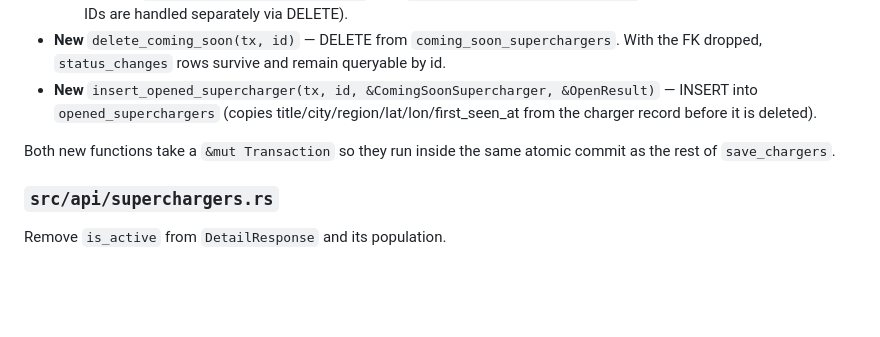
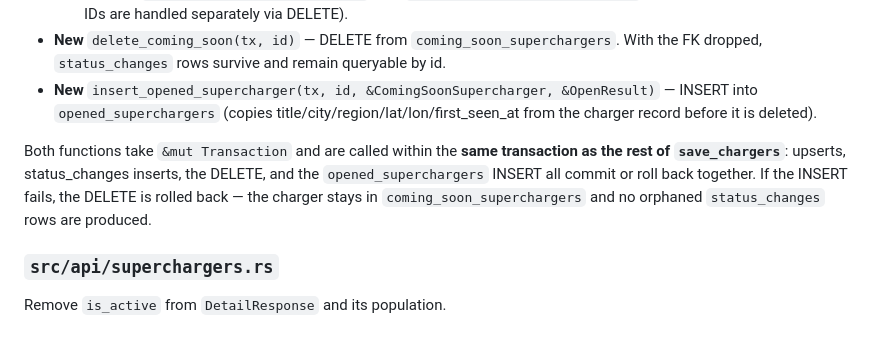
Before and after one commit to lucas-carvajal/supercharger-tracker, a Markdown page: docs/plans/disappeared-charger-open-check.md, the part around the change. GitHub-like rendering; blank space fills up the shorter version.

Commit message:
Plan: make delete+insert atomicity guarantee explicit
Co-Authored-By: Claude Sonnet 4.6 <noreply@anthropic.com>

```diff
--- a/docs/plans/disappeared-charger-open-check.md
+++ b/docs/plans/disappeared-charger-open-check.md
@@ -147,8 +147,11 @@ Update the `absent_from_scrape_goes_to_disappeared` test for the tuple form.
   INSERT into `opened_superchargers` (copies title/city/region/lat/lon/first_seen_at
   from the charger record before it is deleted).
 
-Both new functions take a `&mut Transaction` so they run inside the same atomic commit
-as the rest of `save_chargers`.
+Both functions take `&mut Transaction` and are called within the **same transaction as
+the rest of `save_chargers`**: upserts, status_changes inserts, the DELETE, and the
+`opened_superchargers` INSERT all commit or roll back together. If the INSERT fails,
+the DELETE is rolled back — the charger stays in `coming_soon_superchargers` and no
+orphaned `status_changes` rows are produced.
 
 ### `src/api/superchargers.rs`
 Remove `is_active` from `DetailResponse` and its population.
```
